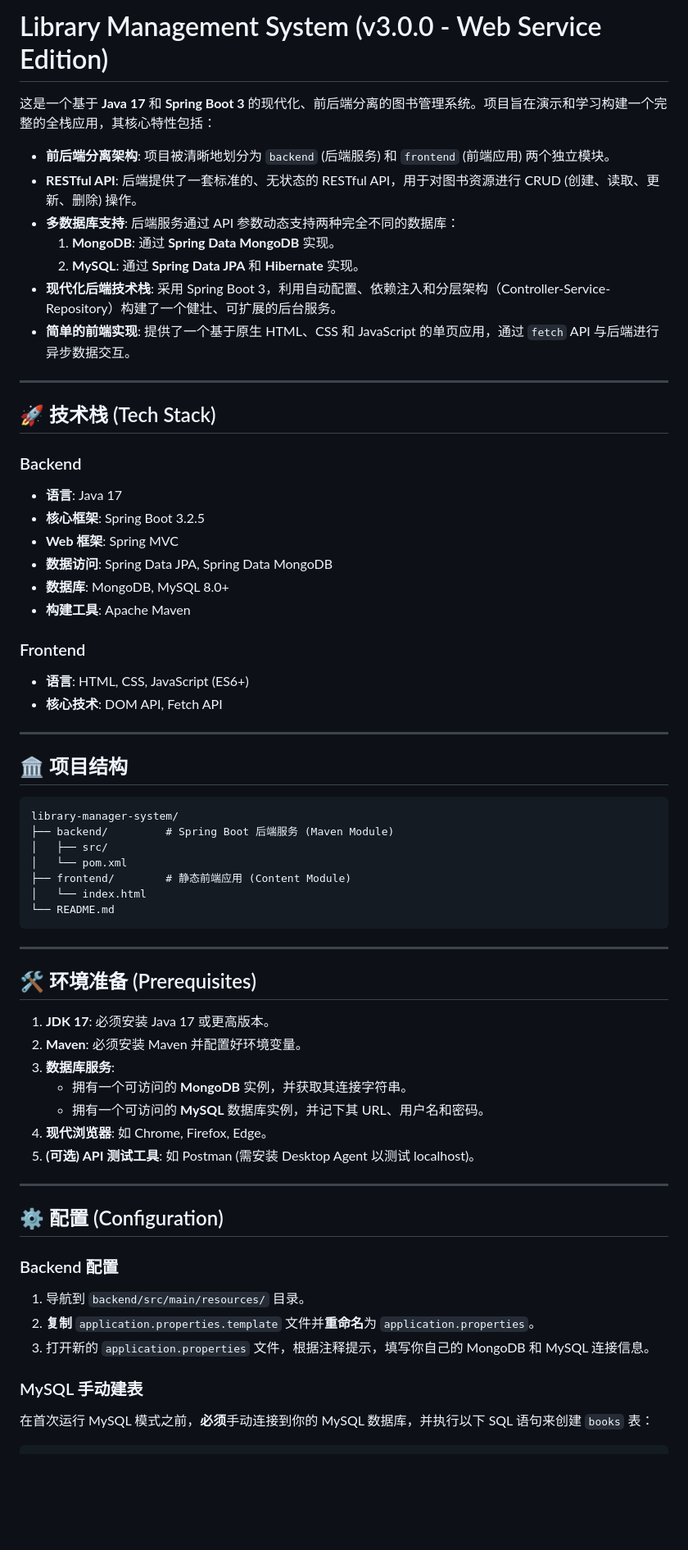
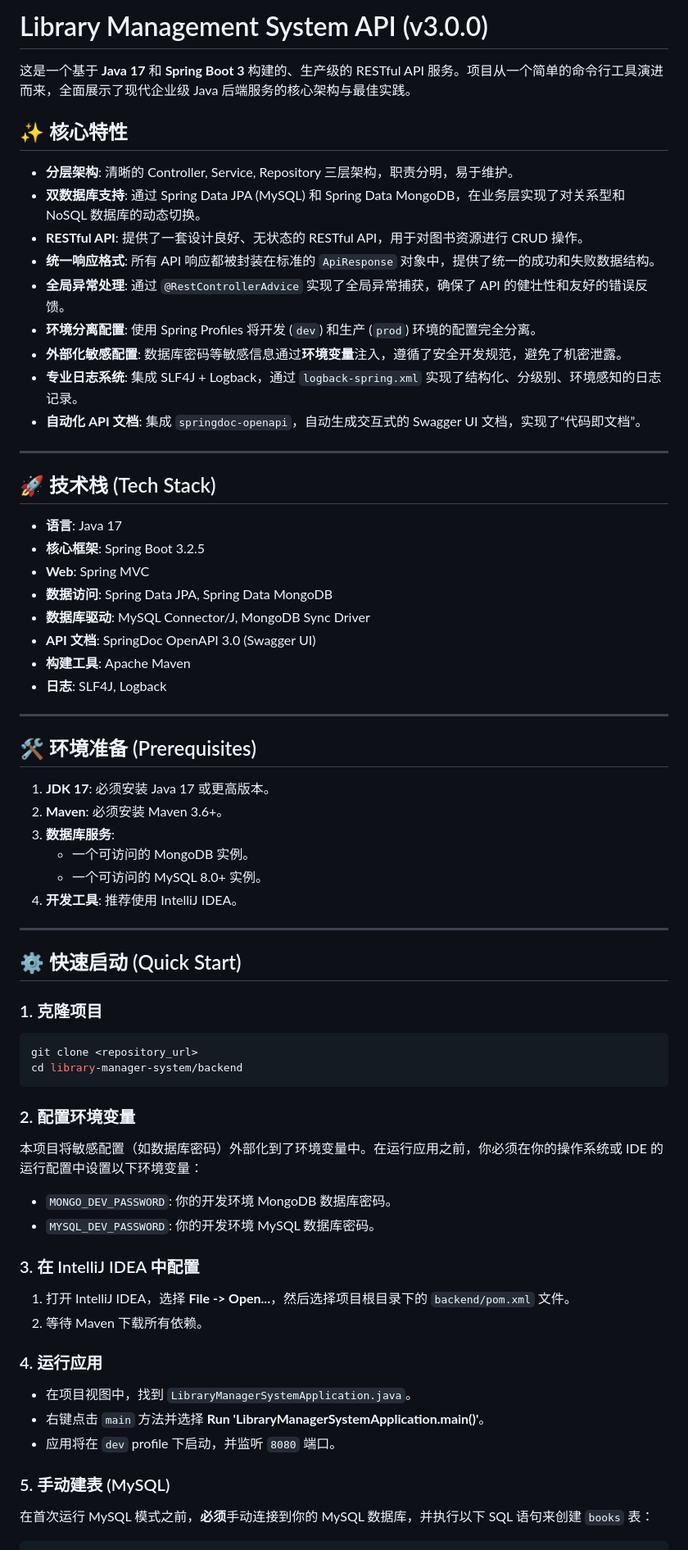
Before and after one commit to mr-jay-wei/library-manager-system, a Markdown page: README.md, the part around one of its changes. Shown at 82% size. Drawn GitHub-style; blank space fills up the shorter version.

````diff
--- a/README.md
+++ b/README.md
@@ -1,68 +1,73 @@
-# Library Management System (v3.0.0 - Web Service Edition)
+# Library Management System API (v3.0.0)
 
-这是一个基于 **Java 17** 和 **Spring Boot 3** 的现代化、前后端分离的图书管理系统。项目旨在演示和学习构建一个完整的全栈应用，其核心特性包括：
+这是一个基于 **Java 17** 和 **Spring Boot 3** 构建的、生产级的 RESTful API 服务。项目从一个简单的命令行工具演进而来，全面展示了现代企业级 Java 后端服务的核心架构与最佳实践。
 
-*   **前后端分离架构**: 项目被清晰地划分为 `backend` (后端服务) 和 `frontend` (前端应用) 两个独立模块。
-*   **RESTful API**: 后端提供了一套标准的、无状态的 RESTful API，用于对图书资源进行 CRUD (创建、读取、更新、删除) 操作。
-*   **多数据库支持**: 后端服务通过 API 参数动态支持两种完全不同的数据库：
-    1.  **MongoDB**: 通过 **Spring Data MongoDB** 实现。
-    2.  **MySQL**: 通过 **Spring Data JPA** 和 **Hibernate** 实现。
-*   **现代化后端技术栈**: 采用 Spring Boot 3，利用自动配置、依赖注入和分层架构（Controller-Service-Repository）构建了一个健壮、可扩展的后台服务。
-*   **简单的前端实现**: 提供了一个基于原生 HTML、CSS 和 JavaScript 的单页应用，通过 `fetch` API 与后端进行异步数据交互。
+## ✨ 核心特性
+
+*   **分层架构**: 清晰的 Controller, Service, Repository 三层架构，职责分明，易于维护。
+*   **双数据库支持**: 通过 Spring Data JPA (MySQL) 和 Spring Data MongoDB，在业务层实现了对关系型和 NoSQL 数据库的动态切换。
+*   **RESTful API**: 提供了一套设计良好、无状态的 RESTful API，用于对图书资源进行 CRUD 操作。
+*   **统一响应格式**: 所有 API 响应都被封装在标准的 `ApiResponse` 对象中，提供了统一的成功和失败数据结构。
+*   **全局异常处理**: 通过 `@RestControllerAdvice` 实现了全局异常捕获，确保了 API 的健壮性和友好的错误反馈。
+*   **环境分离配置**: 使用 Spring Profiles 将开发 (`dev`) 和生产 (`prod`) 环境的配置完全分离。
+*   **外部化敏感配置**: 数据库密码等敏感信息通过**环境变量**注入，遵循了安全开发规范，避免了机密泄露。
+*   **专业日志系统**: 集成 SLF4J + Logback，通过 `logback-spring.xml` 实现了结构化、分级别、环境感知的日志记录。
+*   **自动化 API 文档**: 集成 `springdoc-openapi`，自动生成交互式的 Swagger UI 文档，实现了“代码即文档”。
 
 ---
 
 ## 🚀 技术栈 (Tech Stack)
 
-### Backend
 *   **语言**: Java 17
 *   **核心框架**: Spring Boot 3.2.5
-*   **Web 框架**: Spring MVC
+*   **Web**: Spring MVC
 *   **数据访问**: Spring Data JPA, Spring Data MongoDB
-*   **数据库**: MongoDB, MySQL 8.0+
+*   **数据库驱动**: MySQL Connector/J, MongoDB Sync Driver
+*   **API 文档**: SpringDoc OpenAPI 3.0 (Swagger UI)
 *   **构建工具**: Apache Maven
-
-### Frontend
-*   **语言**: HTML, CSS, JavaScript (ES6+)
-*   **核心技术**: DOM API, Fetch API
-
----
-
-## 🏛️ 项目结构
-
-```
-library-manager-system/
-├── backend/         # Spring Boot 后端服务 (Maven Module)
-│   ├── src/
-│   └── pom.xml
-├── frontend/        # 静态前端应用 (Content Module)
-│   └── index.html
-└── README.md
-```
+*   **日志**: SLF4J, Logback
 
 ---
 
 ## 🛠️ 环境准备 (Prerequisites)
 
 1.  **JDK 17**: 必须安装 Java 17 或更高版本。
-2.  **Maven**: 必须安装 Maven 并配置好环境变量。
+2.  **Maven**: 必须安装 Maven 3.6+。
 3.  **数据库服务**:
-    *   拥有一个可访问的 **MongoDB** 实例，并获取其连接字符串。
-    *   拥有一个可访问的 **MySQL** 数据库实例，并记下其 URL、用户名和密码。
-4.  **现代浏览器**: 如 Chrome, Firefox, Edge。
-5.  **(可选) API 测试工具**: 如 Postman (需安装 Desktop Agent 以测试 localhost)。
+    *   一个可访问的 MongoDB 实例。
+    *   一个可访问的 MySQL 8.0+ 实例。
+4.  **开发工具**: 推荐使用 IntelliJ IDEA。
 
 ---
 
-## ⚙️ 配置 (Configuration)
+## ⚙️ 快速启动 (Quick Start)
 
-### Backend 配置
+### 1. 克隆项目
 
-1.  导航到 `backend/src/main/resources/` 目录。
-2.  **复制** `application.properties.template` 文件并**重命名**为 `application.properties`。
-3.  打开新的 `application.properties` 文件，根据注释提示，填写你自己的 MongoDB 和 MySQL 连接信息。
+```bash
+git clone <repository_url>
+cd library-manager-system/backend
+```
 
-### MySQL 手动建表
+### 2. 配置环境变量
+
+本项目将敏感配置（如数据库密码）外部化到了环境变量中。在运行应用之前，你必须在你的操作系统或 IDE 的运行配置中设置以下环境变量：
+
+*   `MONGO_DEV_PASSWORD`: 你的开发环境 MongoDB 数据库密码。
+*   `MYSQL_DEV_PASSWORD`: 你的开发环境 MySQL 数据库密码。
+
+### 3. 在 IntelliJ IDEA 中配置
+
+1.  打开 IntelliJ IDEA，选择 **File -> Open...**，然后选择项目根目录下的 `backend/pom.xml` 文件。
+2.  等待 Maven 下载所有依赖。
+
+### 4. 运行应用
+
+*   在项目视图中，找到 `LibraryManagerSystemApplication.java`。
+*   右键点击 `main` 方法并选择 **Run 'LibraryManagerSystemApplication.main()'**。
+*   应用将在 `dev` profile 下启动，并监听 `8080` 端口。
+
+### 5. 手动建表 (MySQL)
 
 在首次运行 MySQL 模式之前，**必须**手动连接到你的 MySQL 数据库，并执行以下 SQL 语句来创建 `books` 表：
 
````
Also changed, not shown: other parts of README.md (+26 -38 lines).
